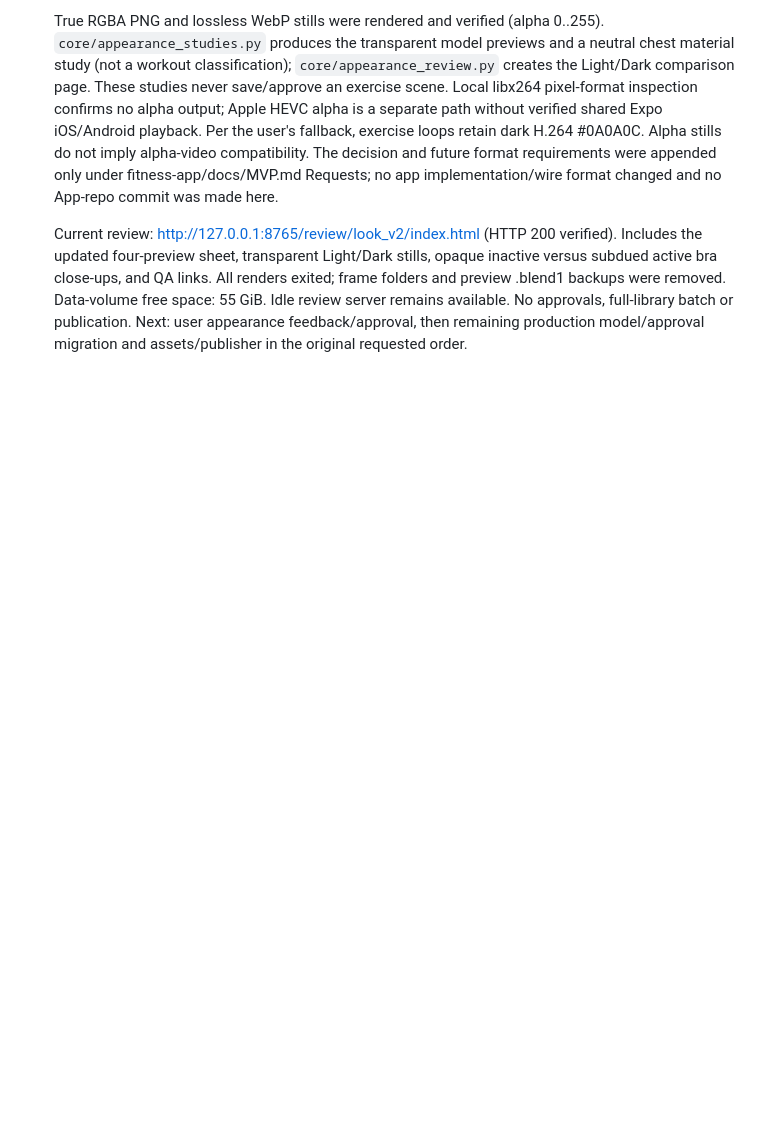
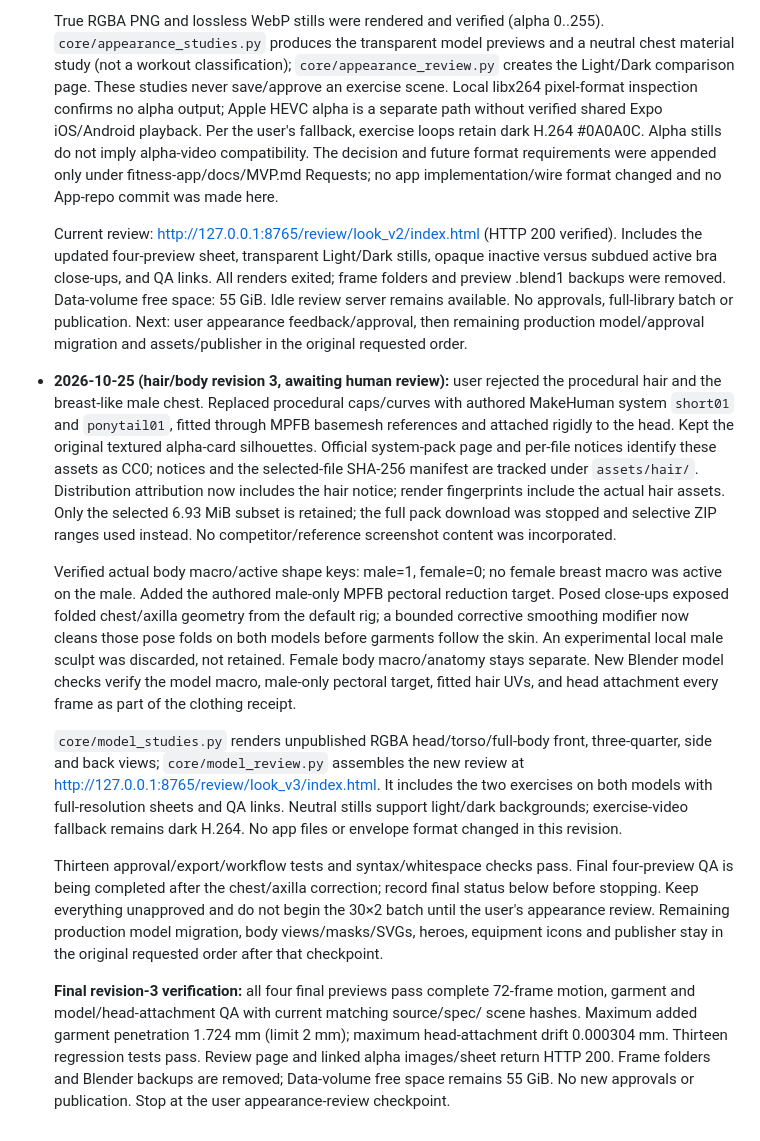
Before and after one commit to oktayshakirov/fitness-automation, a Markdown page: handoff.md, the part around the change. GitHub-like rendering; blank space fills up the shorter version.

Commit message:
Record hair and body review checkpoint

```diff
--- a/handoff.md
+++ b/handoff.md
@@ -699,3 +699,45 @@ contract in plan.md wants 720×900.
   55 GiB. Idle review server remains available. No approvals, full-library batch or
   publication. Next: user appearance feedback/approval, then remaining production
   model/approval migration and assets/publisher in the original requested order.
+
+- **2026-10-25 (hair/body revision 3, awaiting human review):** user rejected the
+  procedural hair and the breast-like male chest. Replaced procedural caps/curves
+  with authored MakeHuman system `short01` and `ponytail01`, fitted through MPFB
+  basemesh references and attached rigidly to the head. Kept the original textured
+  alpha-card silhouettes. Official system-pack page and per-file notices identify
+  these assets as CC0; notices and the selected-file SHA-256 manifest are tracked
+  under `assets/hair/`. Distribution attribution now includes the hair notice;
+  render fingerprints include the actual hair assets. Only the selected 6.93 MiB
+  subset is retained; the full pack download was stopped and selective ZIP ranges
+  used instead. No competitor/reference screenshot content was incorporated.
+
+  Verified actual body macro/active shape keys: male=1, female=0; no female breast
+  macro was active on the male. Added the authored male-only MPFB pectoral reduction
+  target. Posed close-ups exposed folded chest/axilla geometry from the default rig;
+  a bounded corrective smoothing modifier now cleans those pose folds on both
+  models before garments follow the skin. An experimental local male sculpt was
+  discarded, not retained. Female body macro/anatomy stays separate. New Blender
+  model checks verify the model macro, male-only pectoral target, fitted hair UVs,
+  and head attachment every frame as part of the clothing receipt.
+
+  `core/model_studies.py` renders unpublished RGBA head/torso/full-body front,
+  three-quarter, side and back views; `core/model_review.py` assembles the new
+  review at http://127.0.0.1:8765/review/look_v3/index.html. It includes the two
+  exercises on both models with full-resolution sheets and QA links. Neutral
+  stills support light/dark backgrounds; exercise-video fallback remains dark
+  H.264. No app files or envelope format changed in this revision.
+
+  Thirteen approval/export/workflow tests and syntax/whitespace checks pass.
+  Final four-preview QA is being completed after the chest/axilla correction;
+  record final status below before stopping. Keep everything unapproved and do
+  not begin the 30×2 batch until the user's appearance review. Remaining production
+  model migration, body views/masks/SVGs, heroes, equipment icons and publisher
+  stay in the original requested order after that checkpoint.
+
+  **Final revision-3 verification:** all four final previews pass complete 72-frame
+  motion, garment and model/head-attachment QA with current matching source/spec/
+  scene hashes. Maximum added garment penetration 1.724 mm (limit 2 mm);
+  maximum head-attachment drift 0.000304 mm. Thirteen regression tests pass.
+  Review page and linked alpha images/sheet return HTTP 200. Frame folders and
+  Blender backups are removed; Data-volume free space remains 55 GiB. No new
+  approvals or publication. Stop at the user appearance-review checkpoint.
```
